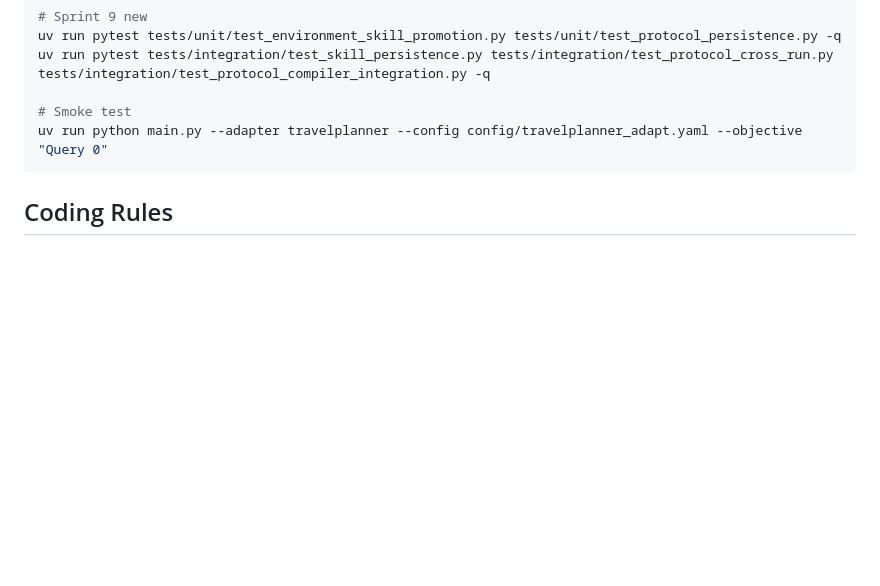
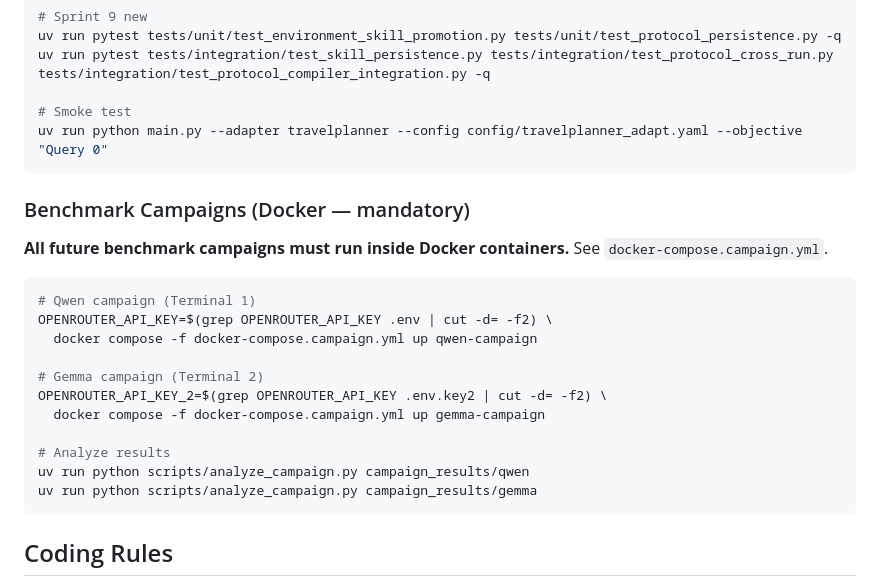
Before and after one commit to BinkyTwin/StigmergiAgentic, a Markdown page: CLAUDE.md, the part around the change. Drawn GitHub-style; blank space fills up the shorter version.

````diff
--- a/CLAUDE.md
+++ b/CLAUDE.md
@@ -224,6 +224,24 @@ uv run pytest tests/integration/test_skill_persistence.py tests/integration/test
 uv run python main.py --adapter travelplanner --config config/travelplanner_adapt.yaml --objective "Query 0"
 ```
 
+### Benchmark Campaigns (Docker — mandatory)
+
+**All future benchmark campaigns must run inside Docker containers.** See `docker-compose.campaign.yml`.
+
+```bash
+# Qwen campaign (Terminal 1)
+OPENROUTER_API_KEY=$(grep OPENROUTER_API_KEY .env | cut -d= -f2) \
+  docker compose -f docker-compose.campaign.yml up qwen-campaign
+
+# Gemma campaign (Terminal 2)
+OPENROUTER_API_KEY_2=$(grep OPENROUTER_API_KEY .env.key2 | cut -d= -f2) \
+  docker compose -f docker-compose.campaign.yml up gemma-campaign
+
+# Analyze results
+uv run python scripts/analyze_campaign.py campaign_results/qwen
+uv run python scripts/analyze_campaign.py campaign_results/gemma
+```
+
 ## Coding Rules
 
 - Python 3.11+, strict type hints
````
Also changed, not shown: AGENTS.md (+41 -3 lines).
